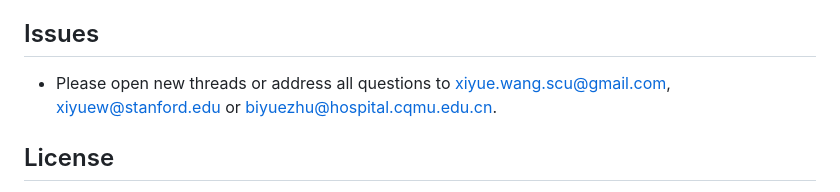
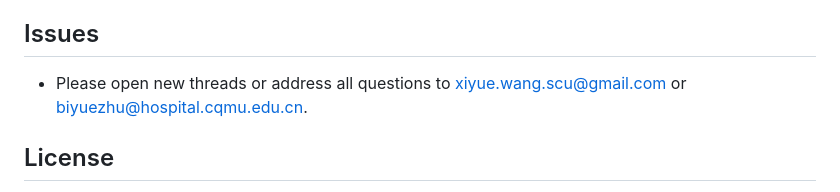
Before and after one commit to 18lyb12/proby, a Markdown page: README.md, the part around one of its changes. Drawn GitHub-style.

```diff
--- a/README.md
+++ b/README.md
@@ -126,7 +129,7 @@ The project was built on many amazing open-source repositories: [chemprop](https
 
 
 ## Issues
-- Please open new threads or address all questions to xiyue.wang.scu@gmail.com, xiyuew@stanford.edu or biyuezhu@hospital.cqmu.edu.cn.
+- Please open new threads or address all questions to xiyue.wang.scu@gmail.com or biyuezhu@hospital.cqmu.edu.cn.
 
 ## License
 proby is made available under the GPLv3 License and is available for non-commercial academic purposes.
```
Also changed, not shown: other parts of README.md (+3 -0 lines).
